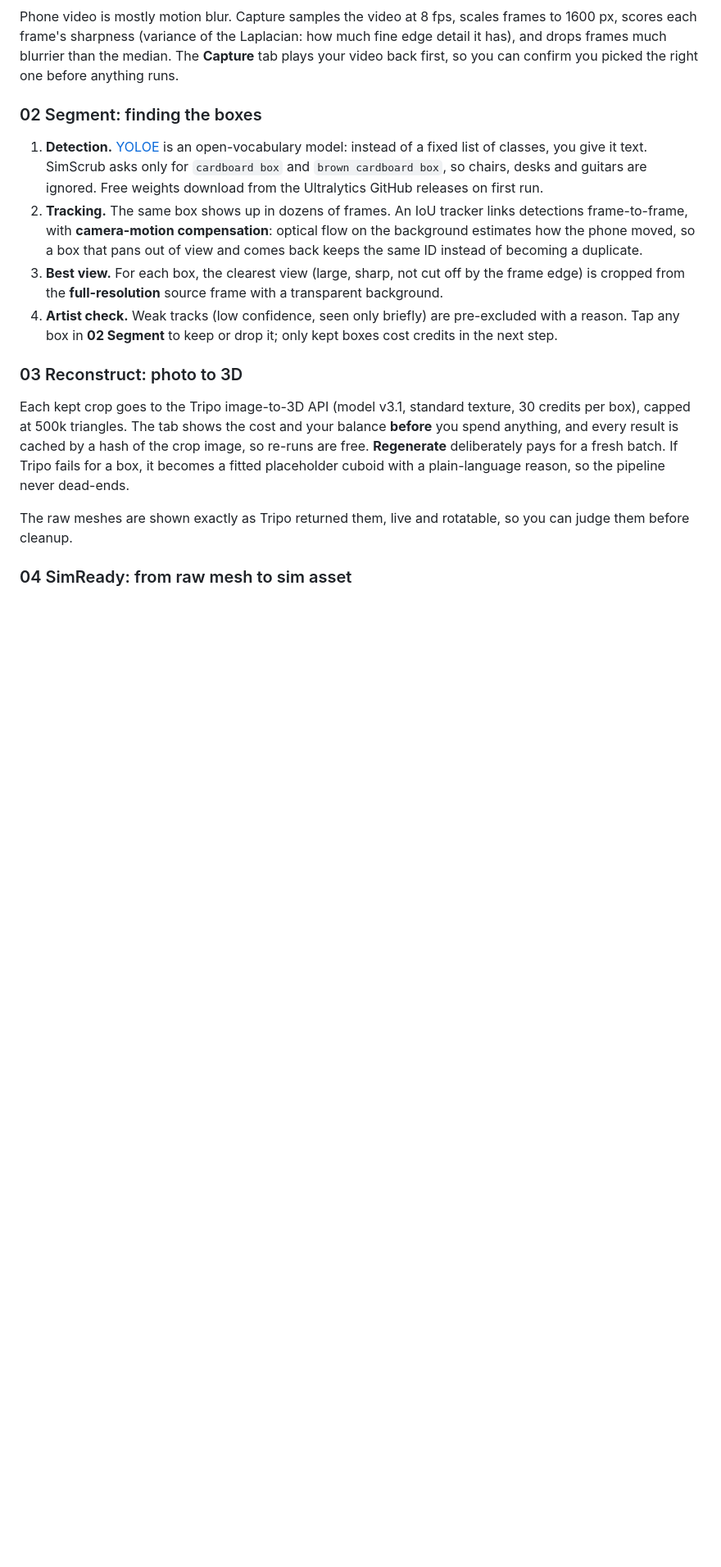
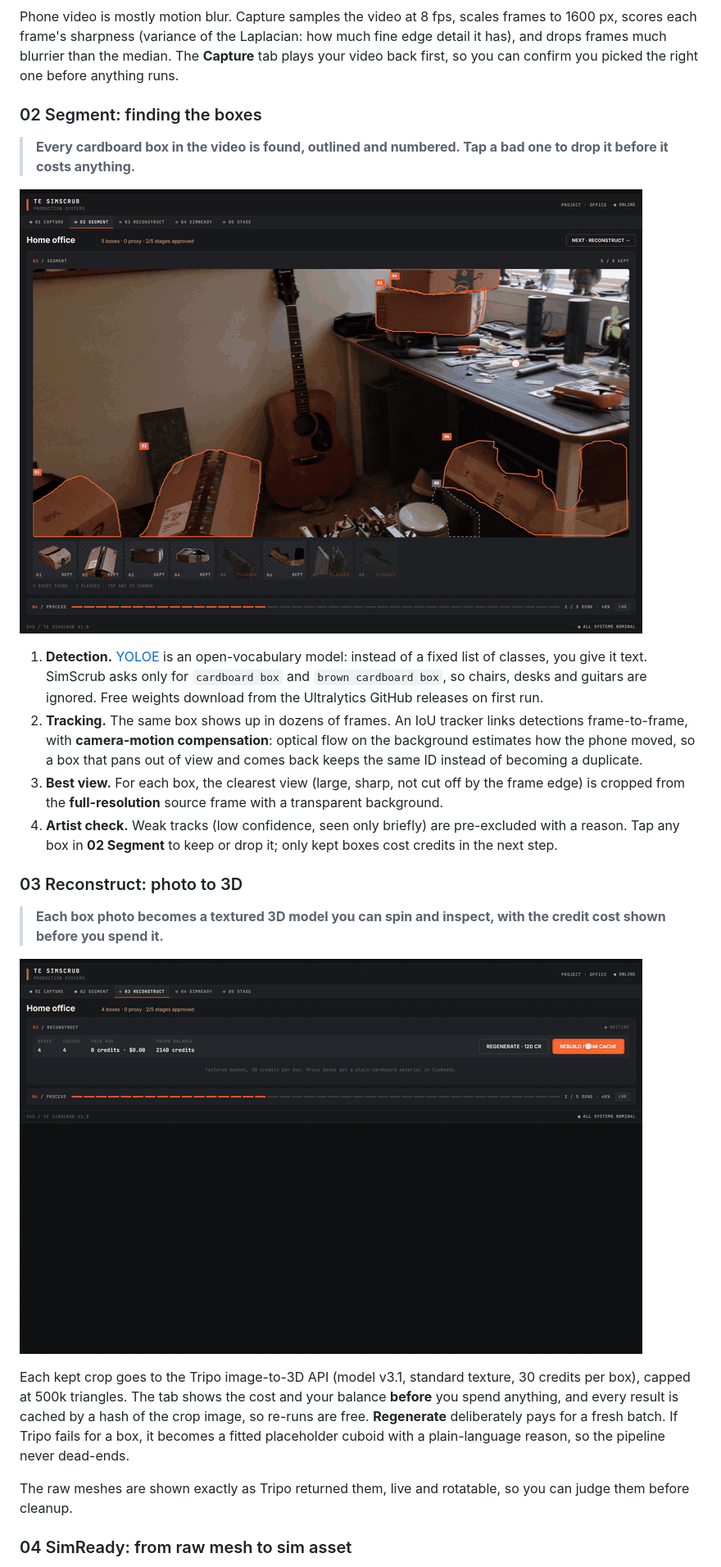
Before and after one commit to typhoidcoma/SimScrub, a Markdown page: README.md, the part around one of its changes. Shown at 82% size. GitHub-like rendering; pictures changed too: docs/media/step2_segment.gif (added), docs/media/step3_reconstruct.gif (added); blank space fills up the shorter version.

Commit message:
docs: one-line summary and looping GIF for every pipeline section
Co-Authored-By: Claude Opus 5.5 <noreply@anthropic.com>

```diff
--- a/README.md
+++ b/README.md
@@ -35,6 +39,10 @@ Every stage reads and writes one job file (`jobs/<name>/manifest.json`), so any
 Phone video is mostly motion blur. Capture samples the video at 8 fps, scales frames to 1600 px, scores each frame's sharpness (variance of the Laplacian: how much fine edge detail it has), and drops frames much blurrier than the median. The **Capture** tab plays your video back first, so you can confirm you picked the right one before anything runs.
 
 ### 02 Segment: finding the boxes
+
+> **Every cardboard box in the video is found, outlined and numbered. Tap a bad one to drop it before it costs anything.**
+
+![Segment: boxes outlined on the hero frame, one is tapped out](docs/media/step2_segment.gif)
 
 1. **Detection.** [YOLOE](https://docs.ultralytics.com/models/yoloe/) is an open-vocabulary model: instead of a fixed list of classes, you give it text. SimScrub asks only for `cardboard box` and `brown cardboard box`, so chairs, desks and guitars are ignored. Free weights download from the Ultralytics GitHub releases on first run.
 2. **Tracking.** The same box shows up in dozens of frames. An IoU tracker links detections frame-to-frame, with **camera-motion compensation**: optical flow on the background estimates how the phone moved, so a box that pans out of view and comes back keeps the same ID instead of becoming a duplicate.
@@ -43,6 +51,10 @@ Phone video is mostly motion blur. Capture samples the video at 8 fps, scales fr
 
 ### 03 Reconstruct: photo to 3D
 
+> **Each box photo becomes a textured 3D model you can spin and inspect, with the credit cost shown before you spend it.**
+
+![Reconstruct: raw Tripo meshes appear, one is inspected and rotated](docs/media/step3_reconstruct.gif)
+
 Each kept crop goes to the Tripo image-to-3D API (model v3.1, standard texture, 30 credits per box), capped at 500k triangles. The tab shows the cost and your balance **before** you spend anything, and every result is cached by a hash of the crop image, so re-runs are free. **Regenerate** deliberately pays for a fresh batch. If Tripo fails for a box, it becomes a fitted placeholder cuboid with a plain-language reason, so the pipeline never dead-ends.
 
 The raw meshes are shown exactly as Tripo returned them, live and rotatable, so you can judge them before cleanup.
```
Also changed, not shown: other parts of README.md (+21 -4 lines), docs/media/simready_steps.jpg (deleted), docs/media/step4_simready.gif (added), docs/media/step5_stage.gif (added), 1 other file.
